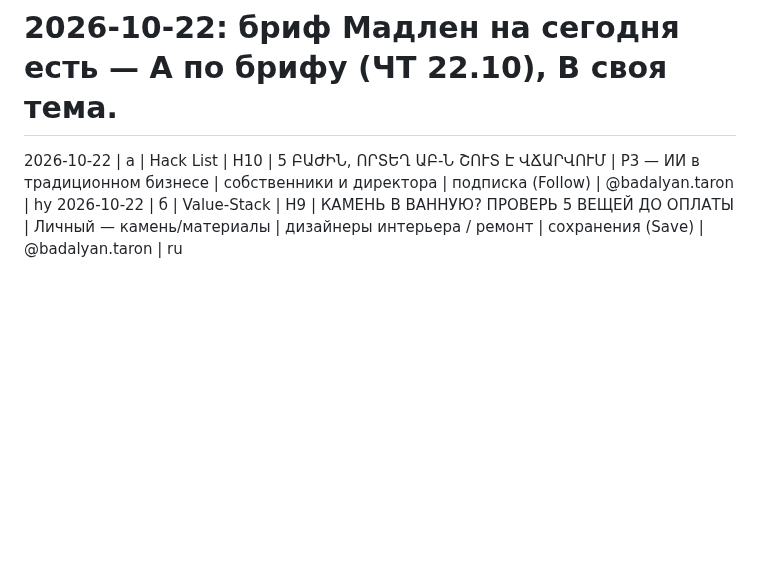
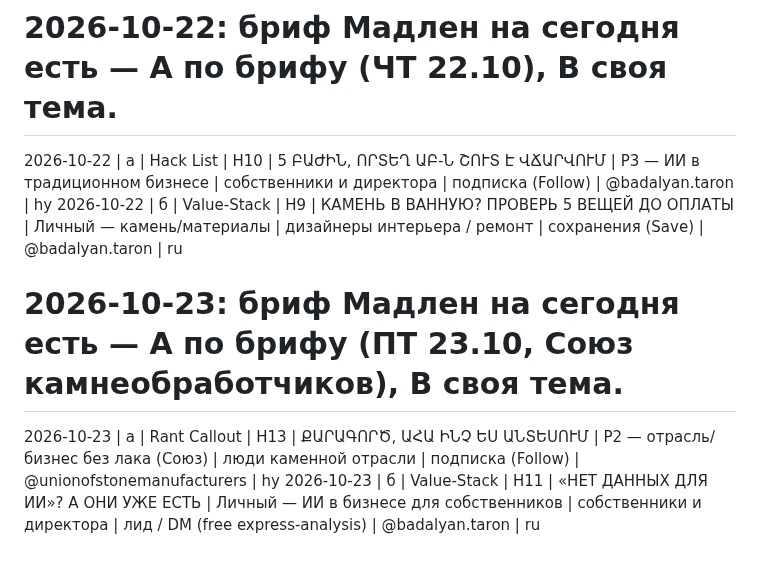
Before and after one commit to worktaronbadalyan-hub/inessa-design, a Markdown page: stonetalks/carousel-log.md, the part around the change. Drawn GitHub-style; blank space fills up the shorter version.

Commit message:
Log 2026-10-23: Союз Rant/H13 + личный ИИ Value-Stack/H11

```diff
--- a/stonetalks/carousel-log.md
+++ b/stonetalks/carousel-log.md
@@ -58,3 +58,6 @@
 # 2026-10-22: бриф Мадлен на сегодня есть — A по брифу (ЧТ 22.10), B своя тема.
 2026-10-22 | а | Hack List | H10 | 5 ԲԱԺԻՆ, ՈՐՏԵՂ ԱԲ-Ն ՇՈՒՏ Է ՎՃԱՐՎՈՒՄ | P3 — ИИ в традиционном бизнесе | собственники и директора | подписка (Follow) | @badalyan.taron | hy
 2026-10-22 | б | Value-Stack | H9 | КАМЕНЬ В ВАННУЮ? ПРОВЕРЬ 5 ВЕЩЕЙ ДО ОПЛАТЫ | Личный — камень/материалы | дизайнеры интерьера / ремонт | сохранения (Save) | @badalyan.taron | ru
+# 2026-10-23: бриф Мадлен на сегодня есть — A по брифу (ПТ 23.10, Союз камнеобработчиков), B своя тема.
+2026-10-23 | а | Rant Callout | H13 | ՔԱՐԱԳՈՐԾ, ԱՀԱ ԻՆՉ ԵՍ ԱՆՏԵՍՈՒՄ | P2 — отрасль/бизнес без лака (Союз) | люди каменной отрасли | подписка (Follow) | @unionofstonemanufacturers | hy
+2026-10-23 | б | Value-Stack | H11 | «НЕТ ДАННЫХ ДЛЯ ИИ»? А ОНИ УЖЕ ЕСТЬ | Личный — ИИ в бизнесе для собственников | собственники и директора | лид / DM (free express-analysis) | @badalyan.taron | ru
```
